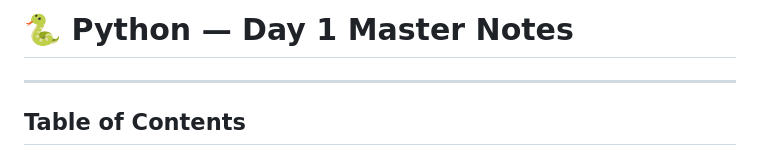
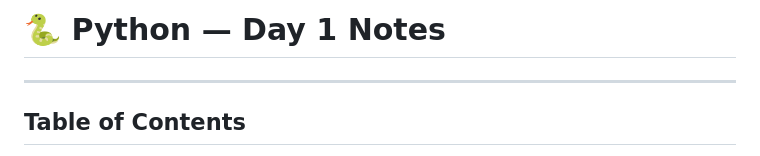
Before and after one commit to anil-k-rajamoni18/python-backend, a Markdown page: Python/Day1/Master_Notes.md, the part around the change. GitHub-like rendering.

```diff
--- a/Python/Day1/Master_Notes.md
+++ b/Python/Day1/Master_Notes.md
@@ -1,4 +1,4 @@
-# 🐍 Python — Day 1 Master Notes
+# 🐍 Python — Day 1 Notes
 ---
 
 ## Table of Contents
```
